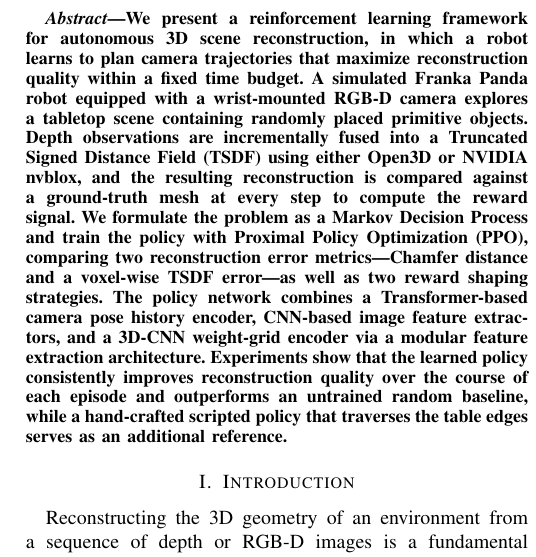
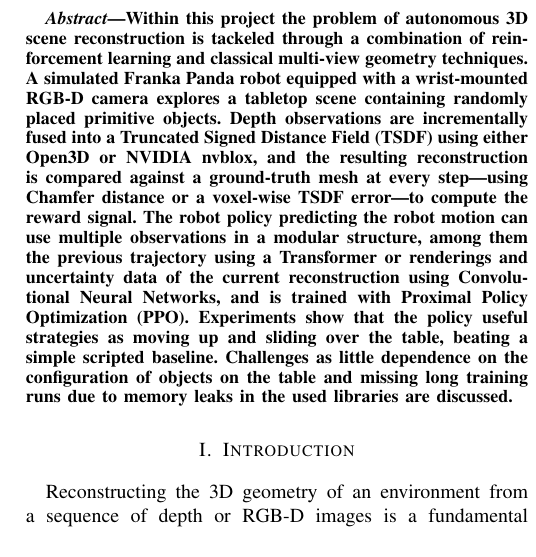
Before and after one commit to frank-zillmann/tum-adlr-18, a LaTeX paper (report/main.tex): part of one column of page 1 of 5, cut at the place of the change. Compiled offline with pdfLaTeX; a missing font is replaced by an installed copy or a similar font; a LaTeX package or settings file that is missing is left out.

Commit message:
work on abstract

```diff
--- a/report/main.tex
+++ b/report/main.tex
@@ -33,12 +33,11 @@ frank.zillmann@tum.de}
 \maketitle
 
 \begin{abstract}
-We present a reinforcement learning framework for autonomous 3D scene reconstruction, in which a robot learns to plan camera trajectories that maximize reconstruction quality within a fixed time budget.
+Within this project the problem of autonomous 3D scene reconstruction is tackeled through a combination of reinforcement learning and classical multi-view geometry techniques.
 A simulated Franka Panda robot equipped with a wrist-mounted RGB-D camera explores a tabletop scene containing randomly placed primitive objects.
-Depth observations are incrementally fused into a Truncated Signed Distance Field (TSDF) using either Open3D or NVIDIA nvblox, and the resulting reconstruction is compared against a ground-truth mesh at every step to compute the reward signal.
-We formulate the problem as a Markov Decision Process and train the policy with Proximal Policy Optimization (PPO), comparing two reconstruction error metrics---Chamfer distance and a voxel-wise TSDF error---as well as two reward shaping strategies.
-The policy network combines a Transformer-based camera pose history encoder, CNN-based image feature extractors, and a 3D-CNN weight-grid encoder via a modular feature extraction architecture.
-Experiments show that the learned policy consistently improves reconstruction quality over the course of each episode and outperforms an untrained random baseline, while a hand-crafted scripted policy that traverses the table edges serves as an additional reference.
+Depth observations are incrementally fused into a Truncated Signed Distance Field (TSDF) using either Open3D or NVIDIA nvblox, and the resulting reconstruction is compared against a ground-truth mesh at every step---using Chamfer distance or a voxel-wise TSDF error---to compute the reward signal.
+The robot policy predicting the robot motion can use multiple observations in a modular structure, among them the previous trajectory using a Transformer or renderings and uncertainty data of the current reconstruction using Convolutional Neural Networks, and is trained with Proximal Policy Optimization (PPO).
+Experiments show that the policy useful strategies as moving up and sliding over the table, beating a simple scripted baseline. Challenges as little dependence on the configuration of objects on the table and missing long training runs due to memory leaks in the used libraries are discussed.
 \end{abstract}
 
 % \begin{IEEEkeywords}
```
